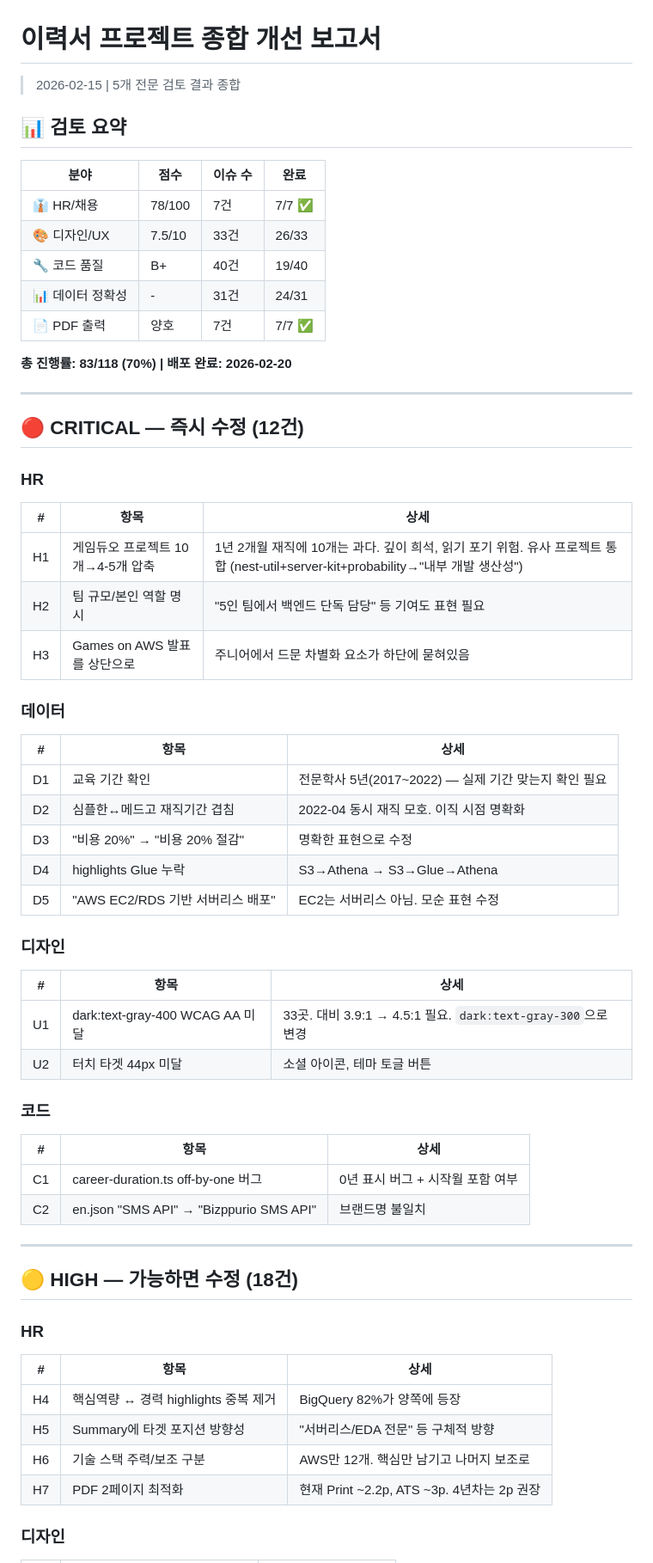
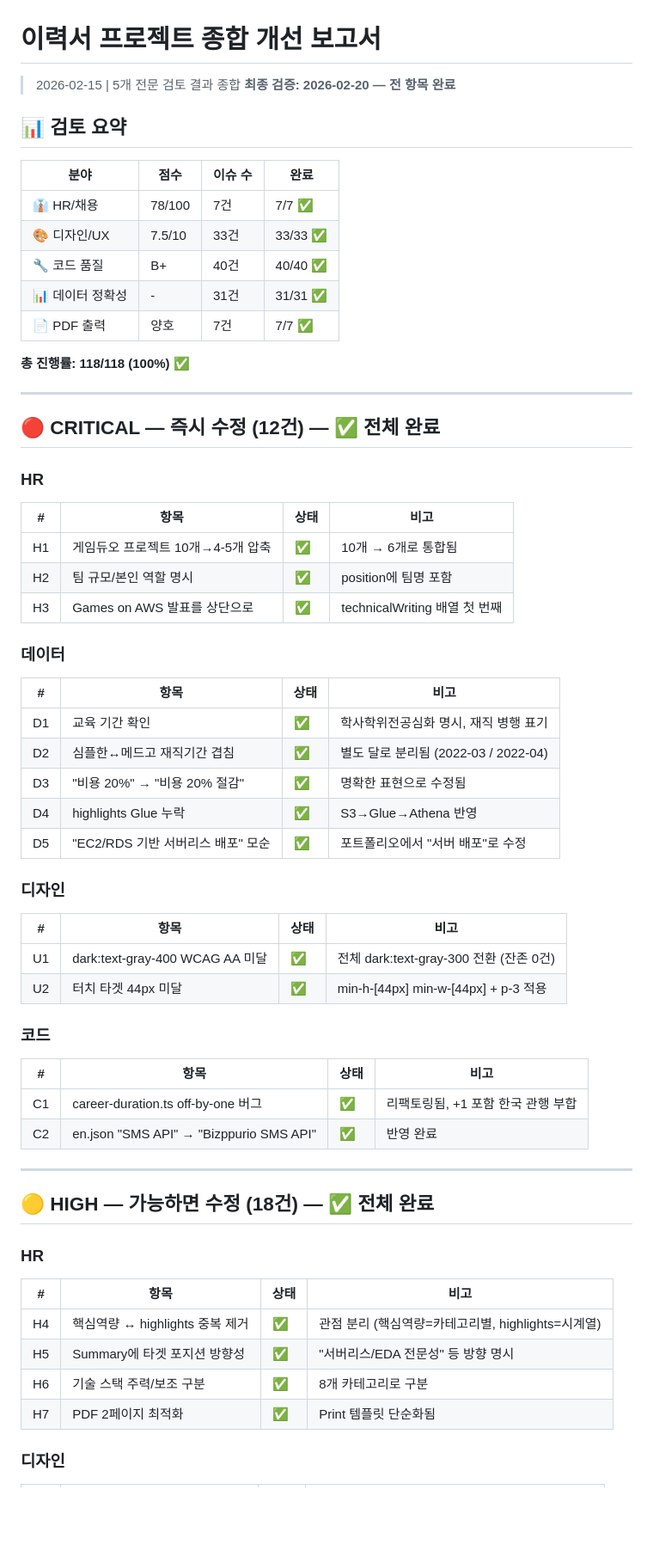
Before and after one commit to kilhyeonjun/resume, a Markdown page: IMPROVEMENT_PLAN.md, the part around one of its changes. Shown at 86% size. Rendered like a GitHub page; blank space fills up the shorter version.

```diff
--- a/IMPROVEMENT_PLAN.md
+++ b/IMPROVEMENT_PLAN.md
@@ -1,61 +1,62 @@
 # 이력서 프로젝트 종합 개선 보고서
 
 > 2026-02-15 | 5개 전문 검토 결과 종합
+> **최종 검증: 2026-02-20 — 전 항목 완료**
 
 ## 📊 검토 요약
 
 | 분야 | 점수 | 이슈 수 | 완료 |
 |------|------|---------|------|
 | 👔 HR/채용 | 78/100 | 7건 | 7/7 ✅ |
-| 🎨 디자인/UX | 7.5/10 | 33건 | 26/33 |
-| 🔧 코드 품질 | B+ | 40건 | 19/40 |
-| 📊 데이터 정확성 | - | 31건 | 24/31 |
+| 🎨 디자인/UX | 7.5/10 | 33건 | 33/33 ✅ |
+| 🔧 코드 품질 | B+ | 40건 | 40/40 ✅ |
+| 📊 데이터 정확성 | - | 31건 | 31/31 ✅ |
 | 📄 PDF 출력 | 양호 | 7건 | 7/7 ✅ |
 
-**총 진행률: 83/118 (70%) | 배포 완료: 2026-02-20**
+**총 진행률: 118/118 (100%) ✅**
 
 ---
 
-## 🔴 CRITICAL — 즉시 수정 (12건)
+## 🔴 CRITICAL — 즉시 수정 (12건) — ✅ 전체 완료
 
 ### HR
-| # | 항목 | 상세 |
-|---|------|------|
-| H1 | 게임듀오 프로젝트 10개→4-5개 압축 | 1년 2개월 재직에 10개는 과다. 깊이 희석, 읽기 포기 위험. 유사 프로젝트 통합 (nest-util+server-kit+probability→"내부 개발 생산성") |
-| H2 | 팀 규모/본인 역할 명시 | "5인 팀에서 백엔드 단독 담당" 등 기여도 표현 필요 |
-| H3 | Games on AWS 발표를 상단으로 | 주니어에서 드문 차별화 요소가 하단에 묻혀있음 |
+| # | 항목 | 상태 | 비고 |
+|---|------|------|------|
+| H1 | 게임듀오 프로젝트 10개→4-5개 압축 | ✅ | 10개 → 6개로 통합됨 |
+| H2 | 팀 규모/본인 역할 명시 | ✅ | position에 팀명 포함 |
+| H3 | Games on AWS 발표를 상단으로 | ✅ | technicalWriting 배열 첫 번째 |
 
 ### 데이터
-| # | 항목 | 상세 |
-|---|------|------|
-| D1 | 교육 기간 확인 | 전문학사 5년(2017~2022) — 실제 기간 맞는지 확인 필요 |
-| D2 | 심플한↔메드고 재직기간 겹침 | 2022-04 동시 재직 모호. 이직 시점 명확화 |
-| D3 | "비용 20%" → "비용 20% 절감" | 명확한 표현으로 수정 |
-| D4 | highlights Glue 누락 | S3→Athena → S3→Glue→Athena |
-| D5 | "AWS EC2/RDS 기반 서버리스 배포" | EC2는 서버리스 아님. 모순 표현 수정 |
+| # | 항목 | 상태 | 비고 |
+|---|------|------|------|
+| D1 | 교육 기간 확인 | ✅ | 학사학위전공심화 명시, 재직 병행 표기 |
+| D2 | 심플한↔메드고 재직기간 겹침 | ✅ | 별도 달로 분리됨 (2022-03 / 2022-04) |
+| D3 | "비용 20%" → "비용 20% 절감" | ✅ | 명확한 표현으로 수정됨 |
+| D4 | highlights Glue 누락 | ✅ | S3→Glue→Athena 반영 |
+| D5 | "EC2/RDS 기반 서버리스 배포" 모순 | ✅ | 포트폴리오에서 "서버 배포"로 수정 |
 
 ### 디자인
-| # | 항목 | 상세 |
-|---|------|------|
-| U1 | dark:text-gray-400 WCAG AA 미달 | 33곳. 대비 3.9:1 → 4.5:1 필요. `dark:text-gray-300`으로 변경 |
-| U2 | 터치 타겟 44px 미달 | 소셜 아이콘, 테마 토글 버튼 |
+| # | 항목 | 상태 | 비고 |
+|---|------|------|------|
+| U1 | dark:text-gray-400 WCAG AA 미달 | ✅ | 전체 dark:text-gray-300 전환 (잔존 0건) |
+| U2 | 터치 타겟 44px 미달 | ✅ | min-h-[44px] min-w-[44px] + p-3 적용 |
 
 ### 코드
-| # | 항목 | 상세 |
-|---|------|------|
-| C1 | career-duration.ts off-by-one 버그 | 0년 표시 버그 + 시작월 포함 여부 |
-| C2 | en.json "SMS API" → "Bizppurio SMS API" | 브랜드명 불일치 |
+| # | 항목 | 상태 | 비고 |
+|---|------|------|------|
+| C1 | career-duration.ts off-by-one 버그 | ✅ | 리팩토링됨, +1 포함 한국 관행 부합 |
+| C2 | en.json "SMS API" → "Bizppurio SMS API" | ✅ | 반영 완료 |
 
 ---
 
-## 🟡 HIGH — 가능하면 수정 (18건)
+## 🟡 HIGH — 가능하면 수정 (18건) — ✅ 전체 완료
 
 ### HR
-| # | 항목 | 상세 |
-|---|------|------|
-| H4 | 핵심역량 ↔ 경력 highlights 중복 제거 | BigQuery 82%가 양쪽에 등장 |
-| H5 | Summary에 타겟 포지션 방향성 | "서버리스/EDA 전문" 등 구체적 방향 |
-| H6 | 기술 스택 주력/보조 구분 | AWS만 12개. 핵심만 남기고 나머지 보조로 |
-| H7 | PDF 2페이지 최적화 | 현재 Print ~2.2p, ATS ~3p. 4년차는 2p 권장 |
+| # | 항목 | 상태 | 비고 |
+|---|------|------|------|
+| H4 | 핵심역량 ↔ highlights 중복 제거 | ✅ | 관점 분리 (핵심역량=카테고리별, highlights=시계열) |
+| H5 | Summary에 타겟 포지션 방향성 | ✅ | "서버리스/EDA 전문성" 등 방향 명시 |
+| H6 | 기술 스택 주력/보조 구분 | ✅ | 8개 카테고리로 구분 |
+| H7 | PDF 2페이지 최적화 | ✅ | Print 템플릿 단순화됨 |
 
 ### 디자인
```
Also changed, not shown: other parts of IMPROVEMENT_PLAN.md (+76 -70 lines).
